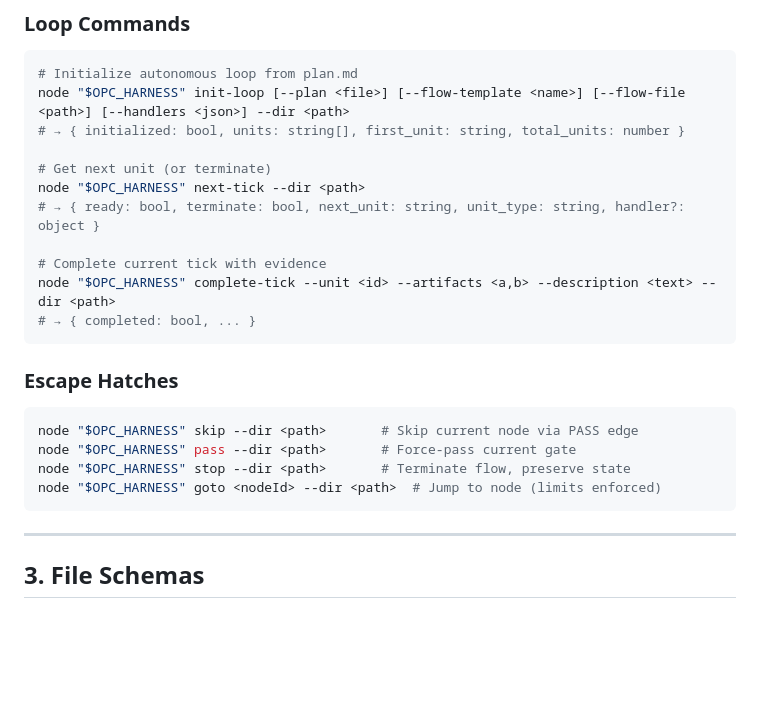
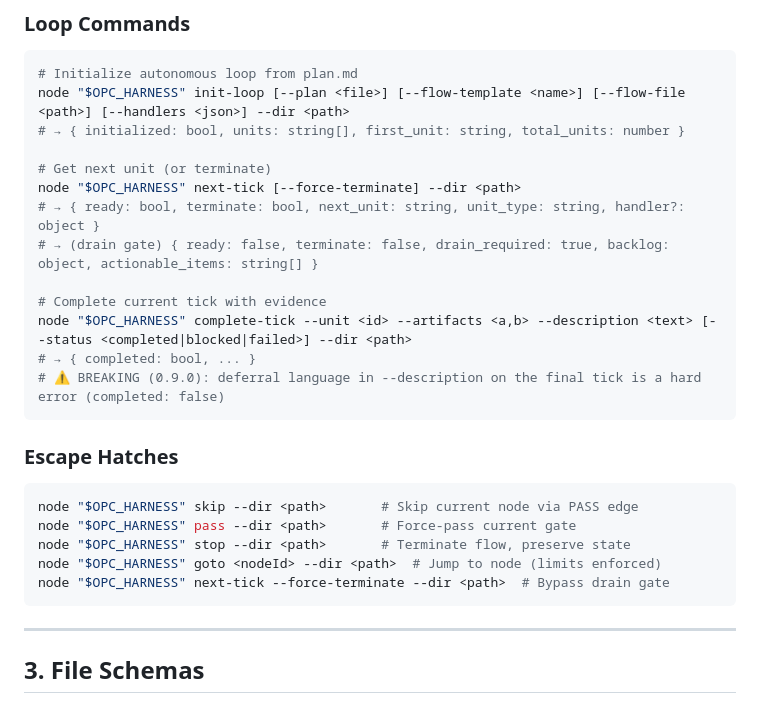
Before and after one commit to iamtouchskyer/opc, a Markdown page: CONTRACTS.md, the part around one of its changes. GitHub-like rendering; blank space fills up the shorter version.

````diff
--- a/CONTRACTS.md
+++ b/CONTRACTS.md
@@ -81,12 +81,14 @@ node "$OPC_HARNESS" init-loop [--plan <file>] [--flow-template <name>] [--flow-f
 # → { initialized: bool, units: string[], first_unit: string, total_units: number }
 
 # Get next unit (or terminate)
-node "$OPC_HARNESS" next-tick --dir <path>
+node "$OPC_HARNESS" next-tick [--force-terminate] --dir <path>
 # → { ready: bool, terminate: bool, next_unit: string, unit_type: string, handler?: object }
+# → (drain gate) { ready: false, terminate: false, drain_required: true, backlog: object, actionable_items: string[] }
 
 # Complete current tick with evidence
-node "$OPC_HARNESS" complete-tick --unit <id> --artifacts <a,b> --description <text> --dir <path>
+node "$OPC_HARNESS" complete-tick --unit <id> --artifacts <a,b> --description <text> [--status <completed|blocked|failed>] --dir <path>
 # → { completed: bool, ... }
+# ⚠ BREAKING (0.9.0): deferral language in --description on the final tick is a hard error (completed: false)
 ```
 
 ### Escape Hatches
@@ -96,6 +98,7 @@ node "$OPC_HARNESS" skip --dir <path>       # Skip current node via PASS edge
 node "$OPC_HARNESS" pass --dir <path>       # Force-pass current gate
 node "$OPC_HARNESS" stop --dir <path>       # Terminate flow, preserve state
 node "$OPC_HARNESS" goto <nodeId> --dir <path>  # Jump to node (limits enforced)
+node "$OPC_HARNESS" next-tick --force-terminate --dir <path>  # Bypass drain gate
 ```
 
 ---
````
Also changed, not shown: other parts of CONTRACTS.md (+30 -0 lines).
